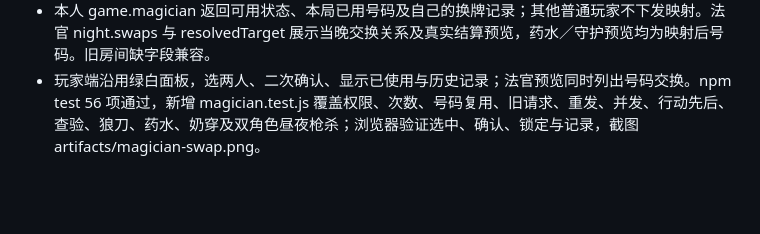
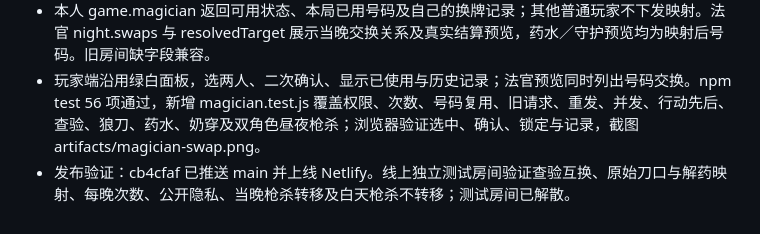
Before and after one commit to 6VSOFT/LRS_JUDGE, a Markdown page: handoff.md, the part around the change. GitHub-like rendering; blank space fills up the shorter version.

Commit message:
docs: record magician deployment validation [skip ci]

```diff
--- a/handoff.md
+++ b/handoff.md
@@ -290,3 +290,4 @@
 - 猎人／狼王在夜间发动枪杀时按当前夜晚映射目标，白天（含警长竞选）枪杀不映射。枪杀记录和被抢杀标记采用实际出局者，不公开开枪身份；映射目标已出局或为开枪者时拒绝，避免消耗无效技能。
 - 本人 game.magician 返回可用状态、本局已用号码及自己的换牌记录；其他普通玩家不下发映射。法官 night.swaps 与 resolvedTarget 展示当晚交换关系及真实结算预览，药水／守护预览均为映射后号码。旧房间缺字段兼容。
 - 玩家端沿用绿白面板，选两人、二次确认、显示已使用与历史记录；法官预览同时列出号码交换。npm test 56 项通过，新增 magician.test.js 覆盖权限、次数、号码复用、旧请求、重发、并发、行动先后、查验、狼刀、药水、奶穿及双角色昼夜枪杀；浏览器验证选中、确认、锁定与记录，截图 artifacts/magician-swap.png。
+- 发布验证：cb4cfaf 已推送 main 并上线 Netlify。线上独立测试房间验证查验互换、原始刀口与解药映射、每晚次数、公开隐私、当晚枪杀转移及白天枪杀不转移；测试房间已解散。
```
